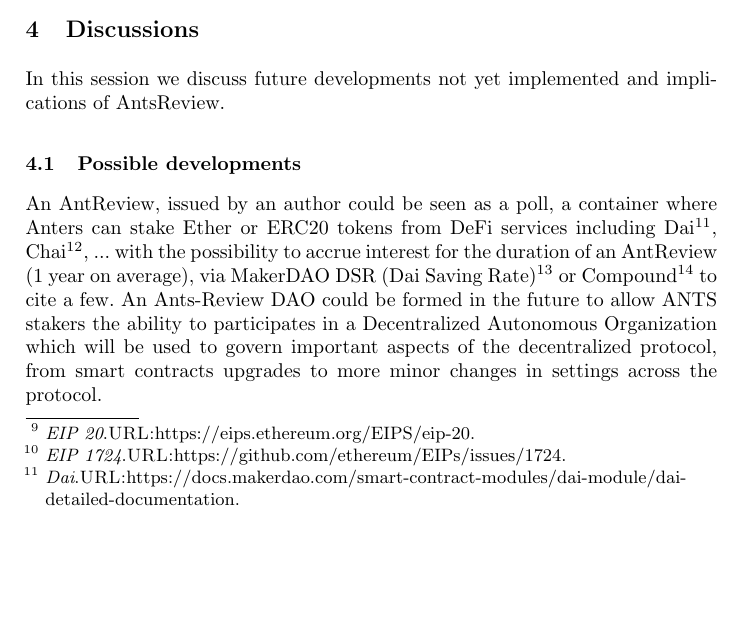
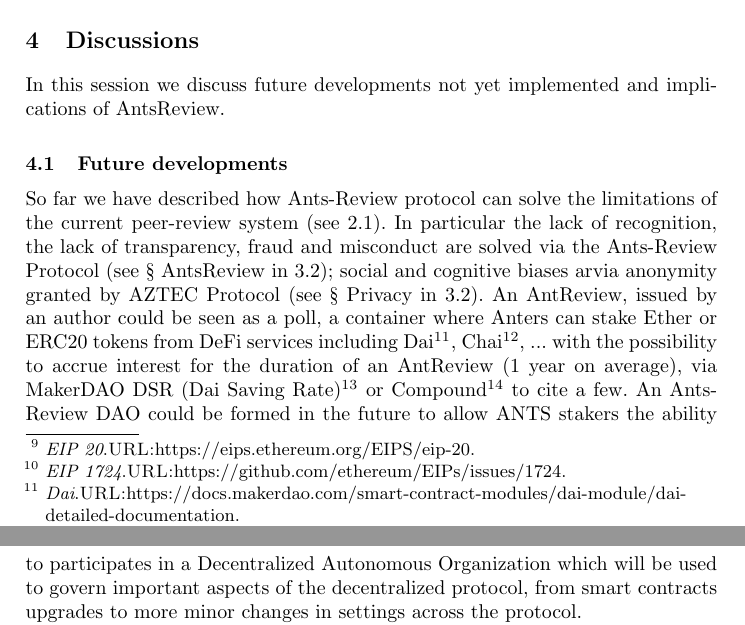
Before and after one commit to biancasama/Springer_LNCS_paper, a LaTeX paper (paper-v1.tex): part of page 9 of 13 before the commit and two parts of pages 9 and 10 of 13 after it, the two joined at a grey line, cut so that both start at the same text, the shorter picture padded with empty space. Compiled offline with pdfLaTeX.

Commit message:
init discussion w/@naszam

```diff
--- a/paper-v1.tex
+++ b/paper-v1.tex
@@ -138,7 +138,8 @@ Ants-Review integrates a few \emph{ERC20}\footnote[9]{\emph{EIP 20}.\textsc{URL:
 
 \section{Discussions}
 In this session we discuss future developments not yet implemented and implications of AntsReview.
-\subsection{Possible developments}
+\subsection{Future developments}
+So far we have described how Ants-Review protocol can solve the limitations of the current peer-review  system (see 2.1). In particular the lack of recognition, the lack of transparency, fraud and misconduct are solved via the Ants-Review Protocol (see § AntsReview in 3.2); social and cognitive biases arvia anonymity granted by AZTEC Protocol (see § Privacy in 3.2).
 An AntReview, issued by an author could be seen as a poll, a container where Anters can stake Ether or ERC20 tokens from DeFi services including Dai\footnote[11]{\emph{Dai}.\textsc{URL:}https://docs.makerdao.com/smart-contract-modules/dai-module/dai-detailed-documentation.}, Chai\footnote[12]{\emph{Chai}.\textsc{URL:}https://chai.money.}, ... with the possibility to accrue interest for the duration of an AntReview (1 year on average), via MakerDAO DSR (Dai Saving Rate)\footnote[13]{\emph{Pot}.\textsc{URL:}https://docs.makerdao.com/smart-contract-modules/rates-module/pot-detailed-documentation.} or Compound\footnote[14]{\emph{Compound}.\textsc{URL:}https://compound.finance.} to cite a few.
 An Ants-Review DAO could be formed in the future to allow ANTS stakers the ability to participates in a Decentralized Autonomous Organization which will be used to govern important aspects of the decentralized protocol, from smart contracts upgrades to more minor changes in settings across the protocol.
 \newline Hive. When Anters make a deposit into an AntReview, they will instantly receive the Hive token which represents their deposit and the accrued interest it gains over time in the AntReview.
```
